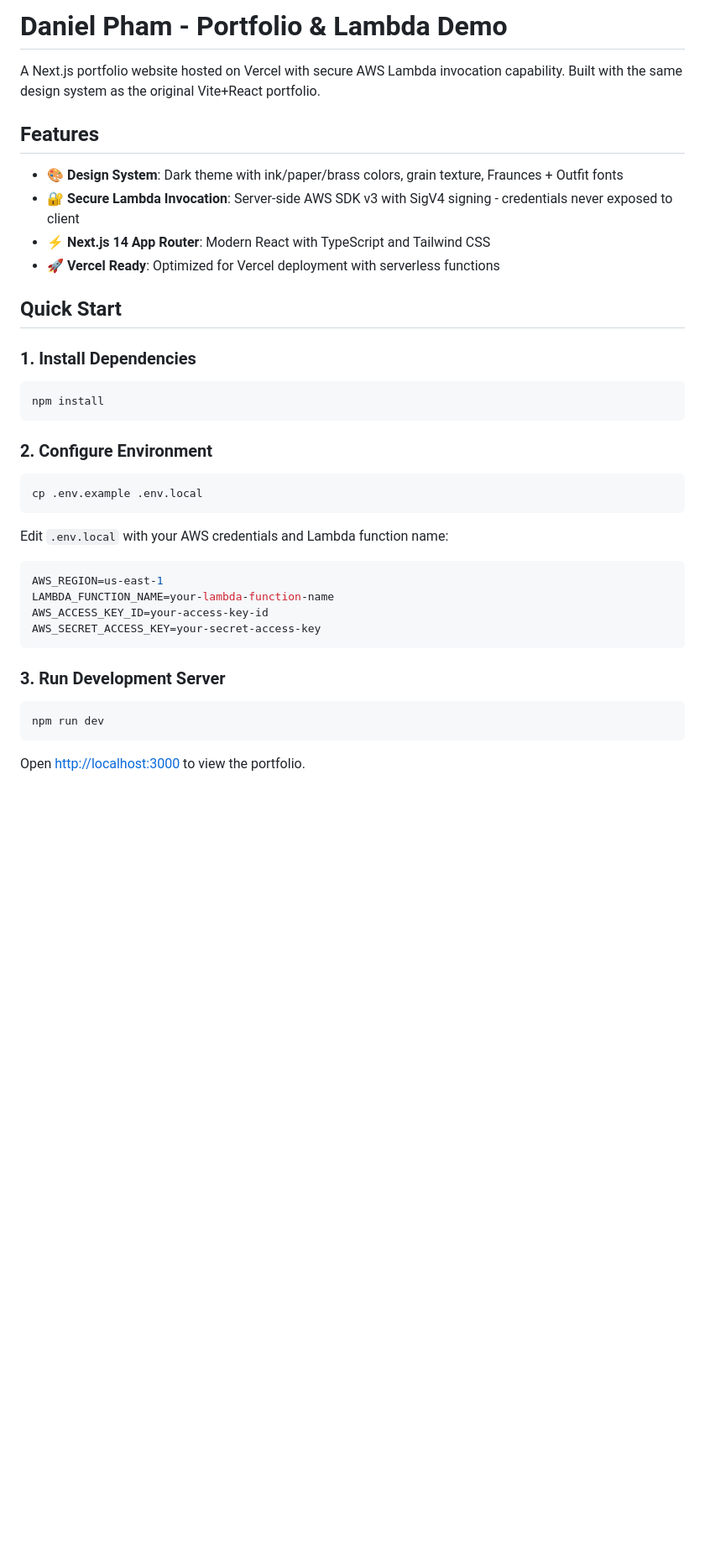
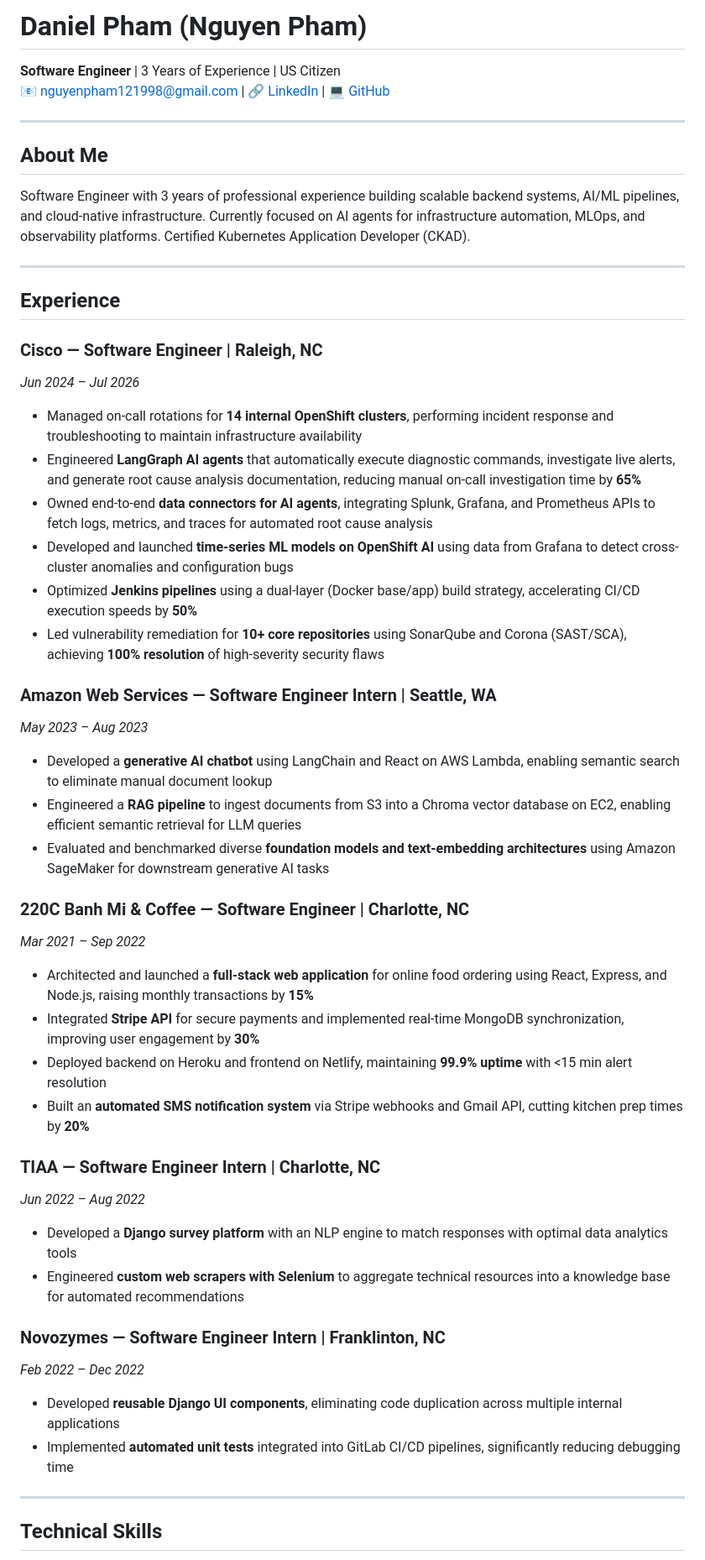
Before and after one commit to pavukanez/pavukanez, a Markdown page: README.md, the part around one of its changes. Shown at 84% size. Rendered like a GitHub page; blank space fills up the shorter version.

````diff
--- a/README.md
+++ b/README.md
@@ -1,42 +1,51 @@
-# Daniel Pham - Portfolio & Lambda Demo
+# Daniel Pham (Nguyen Pham)
 
-A Next.js portfolio website hosted on Vercel with secure AWS Lambda invocation capability. Built with the same design system as the original Vite+React portfolio.
+**Software Engineer** | 3 Years of Experience | US Citizen
+📧 nguyenpham121998@gmail.com | 🔗 [LinkedIn](https://linkedin.com/in/pavukanez) | 💻 [GitHub](https://github.com/pavukanez)
 
-## Features
+---
 
-- 🎨 **Design System**: Dark theme with ink/paper/brass colors, grain texture, Fraunces + Outfit fonts
-- 🔐 **Secure Lambda Invocation**: Server-side AWS SDK v3 with SigV4 signing - credentials never exposed to client
-- ⚡ **Next.js 14 App Router**: Modern React with TypeScript and Tailwind CSS
-- 🚀 **Vercel Ready**: Optimized for Vercel deployment with serverless functions
+## About Me
 
-## Quick Start
+Software Engineer with 3 years of professional experience building scalable backend systems, AI/ML pipelines, and cloud-native infrastructure. Currently focused on AI agents for infrastructure automation, MLOps, and observability platforms. Certified Kubernetes Application Developer (CKAD).
 
-### 1. Install Dependencies
+---
 
-```bash
-npm install
-```
+## Experience
 
-### 2. Configure Environment
+### **Cisco** — Software Engineer | Raleigh, NC
+*Jun 2024 – Jul 2026*
+- Managed on-call rotations for **14 internal OpenShift clusters**, performing incident response and troubleshooting to maintain infrastructure availability
+- Engineered **LangGraph AI agents** that automatically execute diagnostic commands, investigate live alerts, and generate root cause analysis documentation, reducing manual on-call investigation time by **65%**
+- Owned end-to-end **data connectors for AI agents**, integrating Splunk, Grafana, and Prometheus APIs to fetch logs, metrics, and traces for automated root cause analysis
+- Developed and launched **time-series ML models on OpenShift AI** using data from Grafana to detect cross-cluster anomalies and configuration bugs
+- Optimized **Jenkins pipelines** using a dual-layer (Docker base/app) build strategy, accelerating CI/CD execution speeds by **50%**
+- Led vulnerability remediation for **10+ core repositories** using SonarQube and Corona (SAST/SCA), achieving **100% resolution** of high-severity security flaws
 
-```bash
-cp .env.example .env.local
-```
+### **Amazon Web Services** — Software Engineer Intern | Seattle, WA
+*May 2023 – Aug 2023*
+- Developed a **generative AI chatbot** using LangChain and React on AWS Lambda, enabling semantic search to eliminate manual document lookup
+- Engineered a **RAG pipeline** to ingest documents from S3 into a Chroma vector database on EC2, enabling efficient semantic retrieval for LLM queries
+- Evaluated and benchmarked diverse **foundation models and text-embedding architectures** using Amazon SageMaker for downstream generative AI tasks
 
-Edit `.env.local` with your AWS credentials and Lambda function name:
+### **220C Banh Mi & Coffee** — Software Engineer | Charlotte, NC
+*Mar 2021 – Sep 2022*
+- Architected and launched a **full-stack web application** for online food ordering using React, Express, and Node.js, raising monthly transactions by **15%**
+- Integrated **Stripe API** for secure payments and implemented real-time MongoDB synchronization, improving user engagement by **30%**
+- Deployed backend on Heroku and frontend on Netlify, maintaining **99.9% uptime** with <15 min alert resolution
+- Built an **automated SMS notification system** via Stripe webhooks and Gmail API, cutting kitchen prep times by **20%**
 
-```env
-AWS_REGION=us-east-1
-LAMBDA_FUNCTION_NAME=your-lambda-function-name
-AWS_ACCESS_KEY_ID=your-access-key-id
-AWS_SECRET_ACCESS_KEY=your-secret-access-key
-```
+### **TIAA** — Software Engineer Intern | Charlotte, NC
+*Jun 2022 – Aug 2022*
+- Developed a **Django survey platform** with an NLP engine to match responses with optimal data analytics tools
+- Engineered **custom web scrapers with Selenium** to aggregate technical resources into a knowledge base for automated recommendations
 
-### 3. Run Development Server
+### **Novozymes** — Software Engineer Intern | Franklinton, NC
+*Feb 2022 – Dec 2022*
+- Developed **reusable Django UI components**, eliminating code duplication across multiple internal applications
+- Implemented **automated unit tests** integrated into GitLab CI/CD pipelines, significantly reducing debugging time
 
-```bash
-npm run dev
-```
+---
 
-Open [http://localhost:3000](http://localhost:3000) to view the portfolio.
+## Technical Skills
 
````
Also changed, not shown: other parts of README.md (+13 -81 lines).
